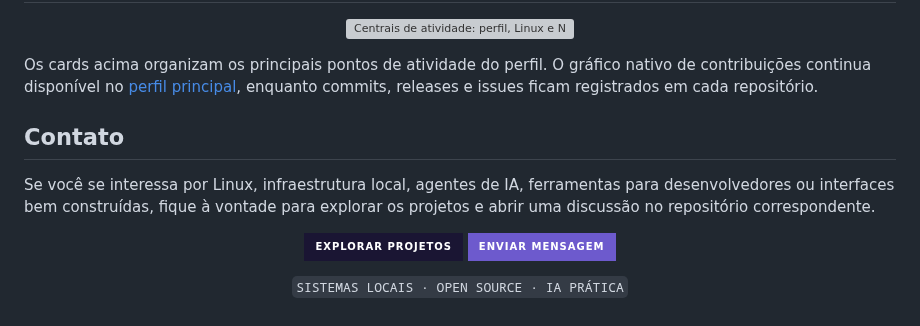
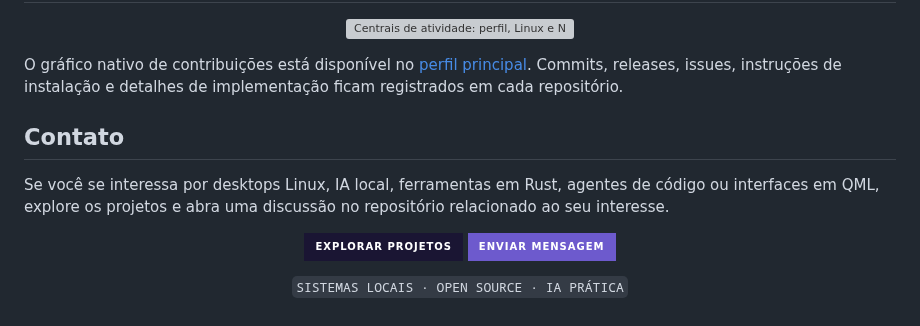
Before and after one commit to NoctuaCoder/NoctuaCoder, a Markdown page: README.pt-BR.md, the part around one of its changes. Rendered like a GitHub page; badges without logos; grey boxes are pictures that could not be loaded.

```diff
--- a/README.pt-BR.md
+++ b/README.pt-BR.md
@@ -84,11 +72,11 @@ Construção de interfaces em QML e tecnologias web, com atenção a hierarquia
 
 </div>
 
-Os cards acima organizam os principais pontos de atividade do perfil. O gráfico nativo de contribuições continua disponível no [perfil principal](https://github.com/NoctuaCoder), enquanto commits, releases e issues ficam registrados em cada repositório.
+O gráfico nativo de contribuições está disponível no [perfil principal](https://github.com/NoctuaCoder). Commits, releases, issues, instruções de instalação e detalhes de implementação ficam registrados em cada repositório.
 
 ## Contato
 
-Se você se interessa por Linux, infraestrutura local, agentes de IA, ferramentas para desenvolvedores ou interfaces bem construídas, fique à vontade para explorar os projetos e abrir uma discussão no repositório correspondente.
+Se você se interessa por desktops Linux, IA local, ferramentas em Rust, agentes de código ou interfaces em QML, explore os projetos e abra uma discussão no repositório relacionado ao seu interesse.
 
 <div align="center">
 
```
Also changed, not shown: other parts of README.pt-BR.md (+22 -34 lines), README.md (+24 -36 lines).
